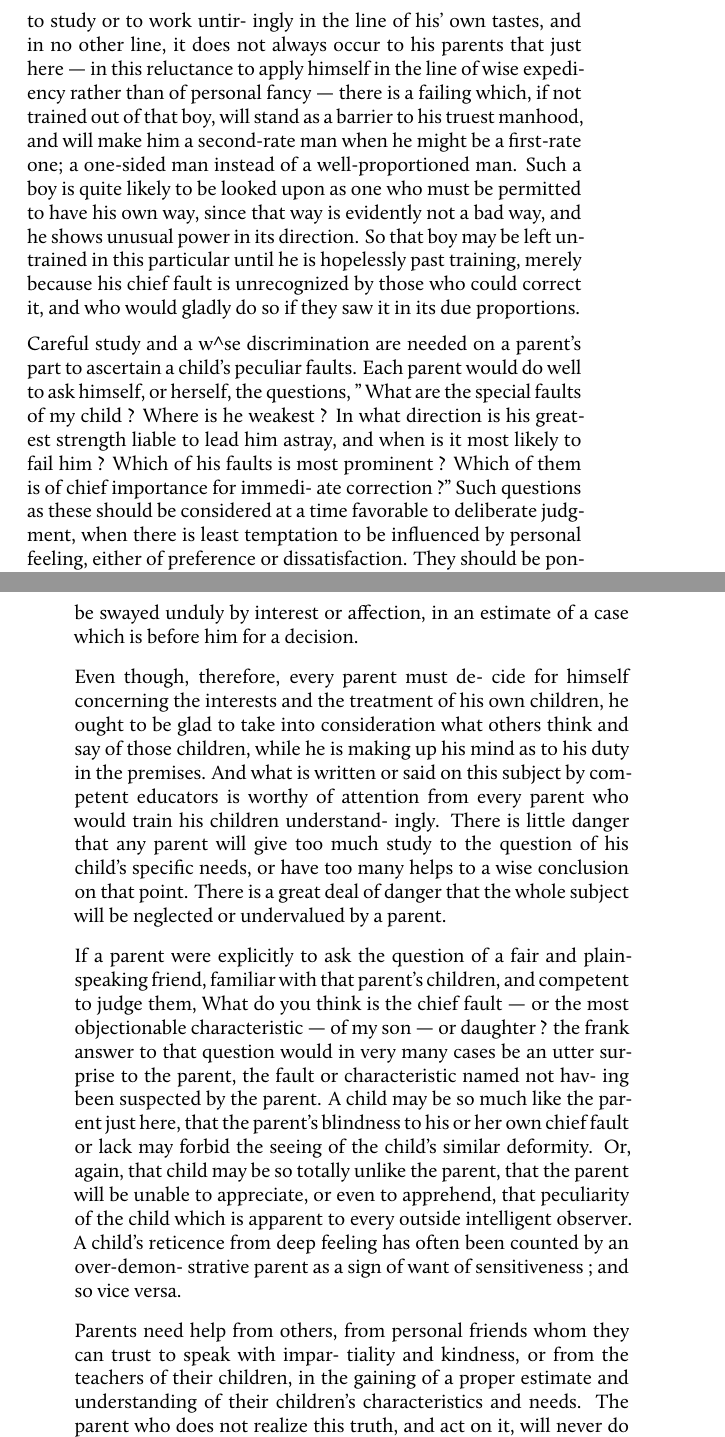
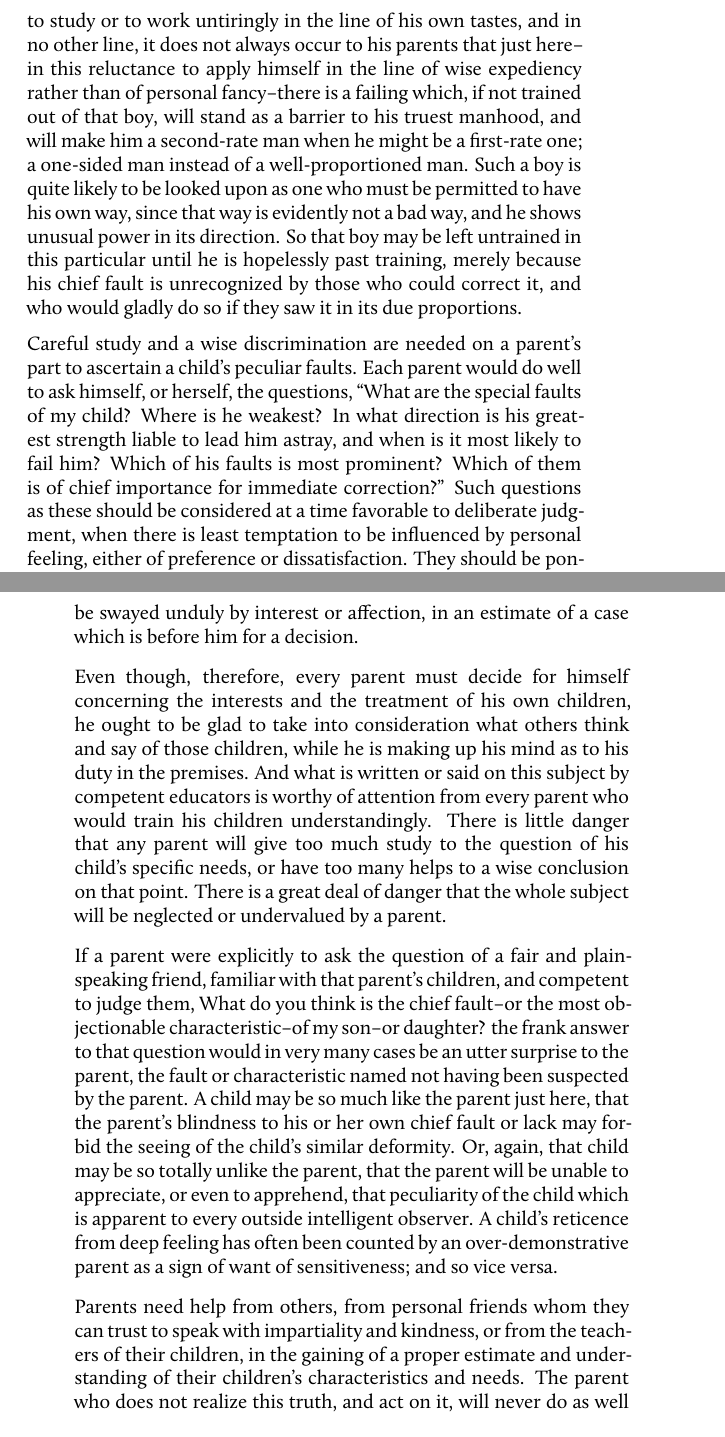
Before and after one commit to warhornmedia/child-training-trumbull, a LaTeX thesis (Trumbull-Hints_on_Child_Training.tex): two parts of pages 22 and 23 of 189, joined at a grey line, cut so that both start at the same text. The pictures show the PDF file Trumbull-Hints_on_Child_Training.pdf that the author committed with the source.

Commit message:
Update the book

```diff
--- a/Trumbull-Hints_on_Child_Training.tex
+++ b/Trumbull-Hints_on_Child_Training.tex
@@ -240,16 +234,22 @@ No quality of a good physician is of more impor- tance than skill in making a di
-Yet it is not the easiest thing in the world to say what are a child's peculiar faults, and what is, there- fore, that child's peculiar need of training. Many a parent is disturbed by a child's best traits, while he underestimates or overlooks that child's chief failings. And many another parent who knows that his child is full of faults cannot say just what they are, or classify them according to their relative prominence and their power for evil. " That boy's questions will worry my life out. He is always asking questions; and such questions. I can't stand it ! " This is said by many a father or mother whose child is full of promise, largely because he is full of questions.
-
-But if a boy has a bright mind and positive pref- erences, and is ready to study or to work untir- ingly in the line of his' own tastes, and in no other line, it does not always occur to his parents that just here --- in this reluctance to apply himself in the line of wise expediency rather than of personal fancy --- there is a failing which, if not trained out of that boy, will stand as a barrier to his truest manhood, and will make him a second-rate man when he might be a first-rate one; a one-sided man instead of a well-proportioned man. Such a boy is quite likely to be looked upon as one who must be permitted to have his own way, since that way is evidently not a bad way, and he shows unusual power in its direction. So that boy may be left untrained in this particular until he is hopelessly past training, merely because his chief fault is unrecognized by those who could correct it, and who would gladly do so if they saw it in its due proportions.
-
-Careful study and a w\^{}se discrimination are needed on a parent's part to ascertain a child's peculiar faults. Each parent would do well to ask himself, or herself, the questions, " What are the special faults of my child ? Where is he weakest ? In what direction is his greatest strength liable to lead him astray, and when is it most likely to fail him ? Which of his faults is most prominent ? Which of them is of chief importance for immedi- ate correction ?" Such questions as these should be considered at a time favorable to deliberate judgment, when there is least temptation to be influenced by personal feeling, either of preference or dissatisfaction. They should be pondered long and well.
-
-The unfriendly criticisms of neighbors, and the kind suggestions of friends, are not to be despised by a parent in making up an estimate of his child's failings and faults. Rarely is a parent so discern- ing, so impartial, and so wise, that he can know his children through and through, and be able to weigh the several traits, and perceive the every imperfection and exaggeration, of their characters, with unerring accuracy and absolute fairness. A judge is supposed to be disqualified for an impartial hearing of a case in which he has a direct personal interest. A physician will not commonly make a diagnosis of his own disorders, lest his fears or hopes should bias his judgment. And a parent is as liable as a judge or a physician to be swayed unduly by interest or affection, in an estimate of a case which is before him for a decision.
-
-Even though, therefore, every parent must de- cide for himself concerning the interests and the treatment of his own children, he ought to be glad to take into consideration what others think and say of those children, while he is making up his mind as to his duty in the premises. And what is written or said on this subject by com- petent educators is worthy of attention from every parent who would train his children understand- ingly. There is little danger that any parent will give too much study to the question of his child's specific needs, or have too many helps to a wise conclusion on that point. There is a great deal of danger that the whole subject will be neglected or undervalued by a parent.
-
-If a parent were explicitly to ask the question of a fair and plain-speaking friend, familiar with that parent's children, and competent to judge them, What do you think is the chief fault --- or the most objectionable characteristic --- of my son --- or daughter ? the frank answer to that question would in very many cases be an utter surprise to the parent, the fault or characteristic named not hav- ing been suspected by the parent. A child may be so much like the parent just here, that the parent's blindness to his or her own chief fault or lack may forbid the seeing of the child's similar deformity. Or, again, that child may be so totally unlike the parent, that the parent will be unable to appreciate, or even to apprehend, that peculiarity of the child which is apparent to every outside intelligent observer. A child's reticence from deep feeling has often been counted by an over-demon- strative parent as a sign of want of sensitiveness ; and so vice versa.
-
-Parents need help from others, from personal friends whom they can trust to speak with impar- tiality and kindness, or from the teachers of their children, in the gaining of a proper estimate and understanding of their children's characteristics and needs. The parent who does not realize this truth, and act on it, will never do as well as might be done for his or her child. God has given the responsibility of the training of that child to the parent ; but he has also laid on that parent the duty of learning, by the aid of all proper means, what are that child's requirements, and how to meet them.
+Some one has said, that a mother is quite right when she declares enthusiastically of her little one, ``There never was such a child as this, in the world, before!'' for in fact there never before was such a child. Each child starts in life as if he were the only child in the world, and the first one; and he is less like other people then than ever he will be again. He is conformed to no regulation pattern at the outset. He has, to begin with, no stock of ideas which have been passed on and approved by others. He neither knows nor cares what other people think. He is a law unto himself in all matters of thought and taste and feeling. He is, so far, himself; and, just so far, he is different from everybody else.
+
+Left to himself, if that were a possibility, every child would continue to be himself; but no child is left to himself: he is under training and in training continually. And so it is that the training of a child is quite as likely to change him from his best self to a poorer self, as it is to develop and perfect that which is best in his distinctive self. Child-training is, in many a case, the bringing of a child into purely conventional ways, instead of bringing out into freest play, in the child, those qualities and characteristics which mark him as a unique and individual personality among the sons of men. How to learn wherein a child's real self needs stimulating, and wherein it needs curbing or changing, is a question of questions in child-training.
+
+No quality of a good physician is of more importance than skill in making a diagnosis of a patient's case. If a master-mind in this realm were to pass with positiveness on the disease of every patient, the treatment of that disease would be comparatively easy. A young graduate from the medical school, or a trained nurse, would then, in most instances, be capable of knowing and doing that which was needful in the premises. But until the diagnosis is accurate, the best efforts of the ablest physician are liable to be misdirected, and so to be ineffective for good. As it is with the physician and his patient, so it is with the parent and his child. An accurate diagnosis is an essential pre-requisite to wise and efficient treatment. The diagnosis secured, the matter of treatment is a comparatively easy matter. A parent's diagnosis of his child's case is in the discerning of his child's faults, as preliminary to a process of training for their cure. Until that is secured, there is no hope of intelligent and well- directed treatment.
+
+Yet it is not the easiest thing in the world to say what are a child's peculiar faults, and what is, therefore, that child's peculiar need of training. Many a parent is disturbed by a child's best traits, while he underestimates or overlooks that child's chief failings. And many another parent who knows that his child is full of faults cannot say just what they are, or classify them according to their relative prominence and their power for evil. ``That boy's questions will worry my life out. He is always asking questions; and such questions. I can't stand it!'' This is said by many a father or mother whose child is full of promise, largely because he is full of questions.
+
+But if a boy has a bright mind and positive preferences, and is ready to study or to work untiringly in the line of his own tastes, and in no other line, it does not always occur to his parents that just here--in this reluctance to apply himself in the line of wise expediency rather than of personal fancy--there is a failing which, if not trained out of that boy, will stand as a barrier to his truest manhood, and will make him a second-rate man when he might be a first-rate one; a one-sided man instead of a well-proportioned man. Such a boy is quite likely to be looked upon as one who must be permitted to have his own way, since that way is evidently not a bad way, and he shows unusual power in its direction. So that boy may be left untrained in this particular until he is hopelessly past training, merely because his chief fault is unrecognized by those who could correct it, and who would gladly do so if they saw it in its due proportions.
+
+Careful study and a wise discrimination are needed on a parent's part to ascertain a child's peculiar faults. Each parent would do well to ask himself, or herself, the questions, ``What are the special faults of my child? Where is he weakest? In what direction is his greatest strength liable to lead him astray, and when is it most likely to fail him? Which of his faults is most prominent? Which of them is of chief importance for immediate correction?'' Such questions as these should be considered at a time favorable to deliberate judgment, when there is least temptation to be influenced by personal feeling, either of preference or dissatisfaction. They should be pondered long and well.
+
+The unfriendly criticisms of neighbors, and the kind suggestions of friends, are not to be despised by a parent in making up an estimate of his child's failings and faults. Rarely is a parent so discerning, so impartial, and so wise, that he can know his children through and through, and be able to weigh the several traits, and perceive the every imperfection and exaggeration, of their characters, with unerring accuracy and absolute fairness. A judge is supposed to be disqualified for an impartial hearing of a case in which he has a direct personal interest. A physician will not commonly make a diagnosis of his own disorders, lest his fears or hopes should bias his judgment. And a parent is as liable as a judge or a physician to be swayed unduly by interest or affection, in an estimate of a case which is before him for a decision.
+
+Even though, therefore, every parent must decide for himself concerning the interests and the treatment of his own children, he ought to be glad to take into consideration what others think and say of those children, while he is making up his mind as to his duty in the premises. And what is written or said on this subject by competent educators is worthy of attention from every parent who would train his children understandingly. There is little danger that any parent will give too much study to the question of his child's specific needs, or have too many helps to a wise conclusion on that point. There is a great deal of danger that the whole subject will be neglected or undervalued by a parent.
+
+If a parent were explicitly to ask the question of a fair and plain-speaking friend, familiar with that parent's children, and competent to judge them, What do you think is the chief fault--or the most objectionable characteristic--of my son--or daughter? the frank answer to that question would in very many cases be an utter surprise to the parent, the fault or characteristic named not having been suspected by the parent. A child may be so much like the parent just here, that the parent's blindness to his or her own chief fault or lack may forbid the seeing of the child's similar deformity. Or, again, that child may be so totally unlike the parent, that the parent will be unable to appreciate, or even to apprehend, that peculiarity of the child which is apparent to every outside intelligent observer. A child's reticence from deep feeling has often been counted by an over-demonstrative parent as a sign of want of sensitiveness; and so \emph{vice versa}.
+
+Parents need help from others, from personal friends whom they can trust to speak with impartiality and kindness, or from the teachers of their children, in the gaining of a proper estimate and understanding of their children's characteristics and needs. The parent who does not realize this truth, and act on it, will never do as well as might be done for his or her child. God has given the responsibility of the training of that child to the parent; but he has also laid on that parent the duty of learning, by the aid of all proper means, what are that child's requirements, and how to meet them.
 
 \hypertarget{will-training-rather-than-will-breaking}{%
 \chapter{5. Will-Training, Rather than Will-Breaking}\label{will-training-rather-than-will-breaking}}
```
Also changed, not shown: Trumbull-Hints_on_Child_Training.pdf, Trumbull-Hints_on_Child_Training.tex (6 more changed lines), 3 other files.
